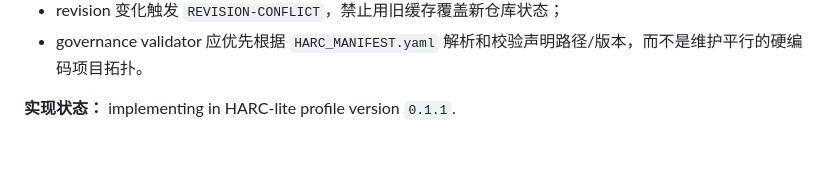
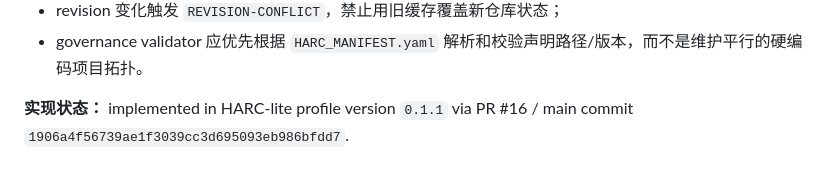
Before and after one commit to ChongLiuPhil/epistemology-textbook, a Markdown page: core/DECISION_LOG.zh-CN.md, the part around the change. GitHub-like rendering.

Commit message:
governance: mark D004 HARC-lite v0.1.1 implemented

```diff
--- a/core/DECISION_LOG.zh-CN.md
+++ b/core/DECISION_LOG.zh-CN.md
@@ -80,4 +80,4 @@
 - revision 变化触发 `REVISION-CONFLICT`，禁止用旧缓存覆盖新仓库状态；
 - governance validator 应优先根据 `HARC_MANIFEST.yaml` 解析和校验声明路径/版本，而不是维护平行的硬编码项目拓扑。
 
-**实现状态：** implementing in HARC-lite profile version `0.1.1`.
+**实现状态：** implemented in HARC-lite profile version `0.1.1` via PR #16 / main commit `1906a4f56739ae1f3039cc3d695093eb986bfdd7`.
```
